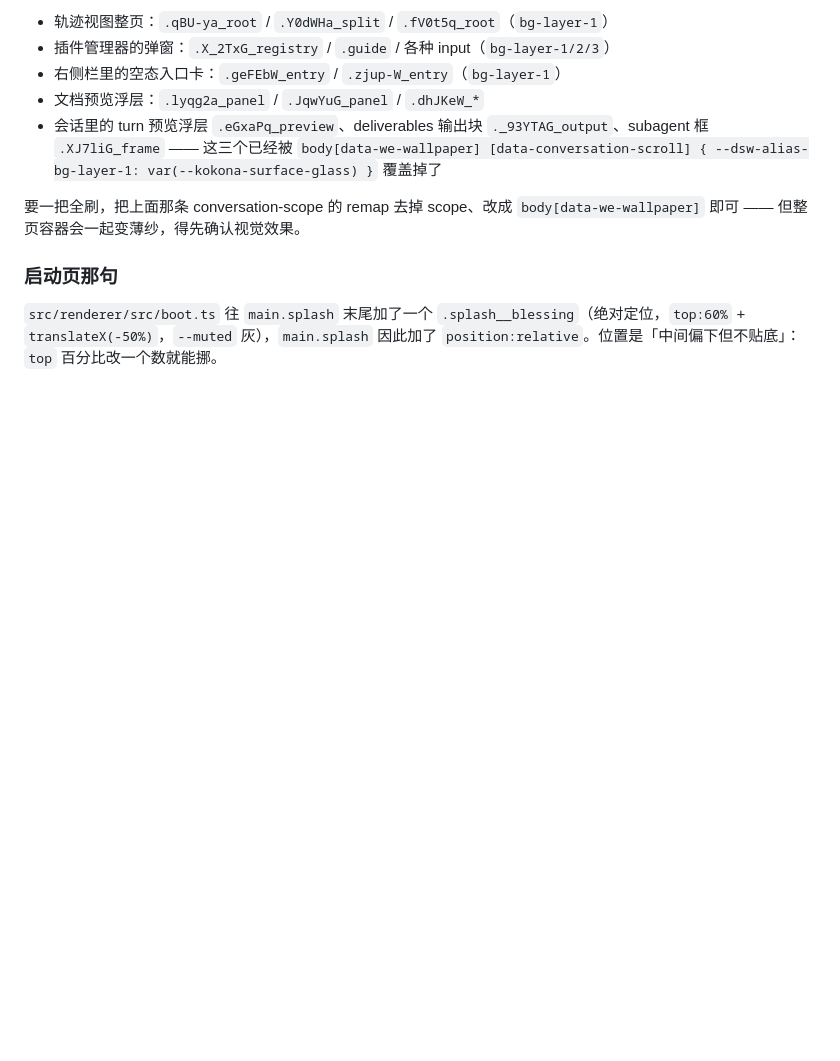
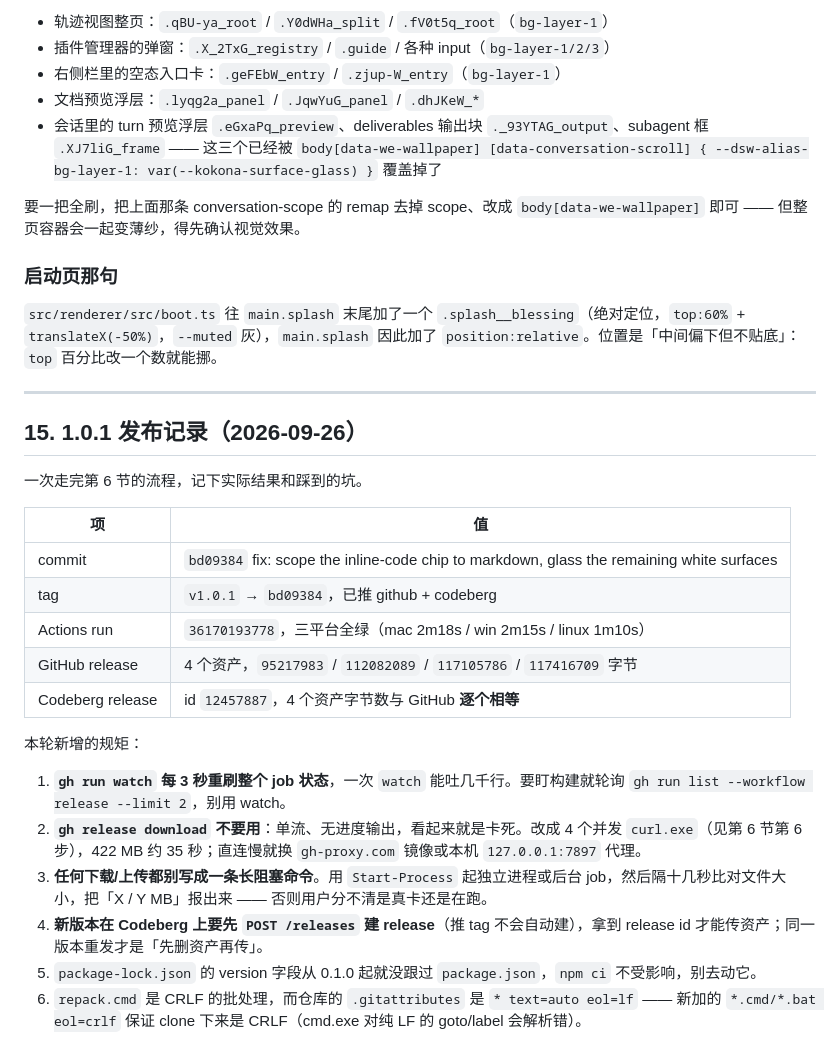
Before and after one commit to AkizukiKokona/Kokona-DSH, a Markdown page: HANDOFF.md, the part around one of its changes. GitHub-like rendering; blank space fills up the shorter version.

```diff
--- a/HANDOFF.md
+++ b/HANDOFF.md
@@ -448,3 +463,26 @@ body { --dsw-alias-markdown-inline-code: var(--kokona-surface-chip) !important;
 ### 启动页那句
 
 `src/renderer/src/boot.ts` 往 `main.splash` 末尾加了一个 `.splash__blessing`（绝对定位，`top:60%` + `translateX(-50%)`，`--muted` 灰），`main.splash` 因此加了 `position:relative`。位置是「中间偏下但不贴底」：`top` 百分比改一个数就能挪。
+
+---
+
+## 15. 1.0.1 发布记录（2026-09-26）
+
+一次走完第 6 节的流程，记下实际结果和踩到的坑。
+
+| 项 | 值 |
+|---|---|
+| commit | `bd09384` fix: scope the inline-code chip to markdown, glass the remaining white surfaces |
+| tag | `v1.0.1` → `bd09384`，已推 github + codeberg |
+| Actions run | `36170193778`，三平台全绿（mac 2m18s / win 2m15s / linux 1m10s） |
+| GitHub release | 4 个资产，`95217983` / `112082089` / `117105786` / `117416709` 字节 |
+| Codeberg release | id `12457887`，4 个资产字节数与 GitHub **逐个相等** |
+
+本轮新增的规矩：
+
+1. **`gh run watch` 每 3 秒重刷整个 job 状态**，一次 `watch` 能吐几千行。要盯构建就轮询 `gh run list --workflow release --limit 2`，别用 watch。
+2. **`gh release download` 不要用**：单流、无进度输出，看起来就是卡死。改成 4 个并发 `curl.exe`（见第 6 节第 6 步），422 MB 约 35 秒；直连慢就换 `gh-proxy.com` 镜像或本机 `127.0.0.1:7897` 代理。
+3. **任何下载/上传都别写成一条长阻塞命令**。用 `Start-Process` 起独立进程或后台 job，然后隔十几秒比对文件大小，把「X / Y MB」报出来 —— 否则用户分不清是真卡还是在跑。
+4. **新版本在 Codeberg 上要先 `POST /releases` 建 release**（推 tag 不会自动建），拿到 release id 才能传资产；同一版本重发才是「先删资产再传」。
+5. `package-lock.json` 的 version 字段从 0.1.0 起就没跟过 `package.json`，`npm ci` 不受影响，别去动它。
+6. `repack.cmd` 是 CRLF 的批处理，而仓库的 `.gitattributes` 是 `* text=auto eol=lf` —— 新加的 `*.cmd/*.bat eol=crlf` 保证 clone 下来是 CRLF（cmd.exe 对纯 LF 的 goto/label 会解析错）。
```
Also changed, not shown: other parts of HANDOFF.md (+24 -9 lines).
